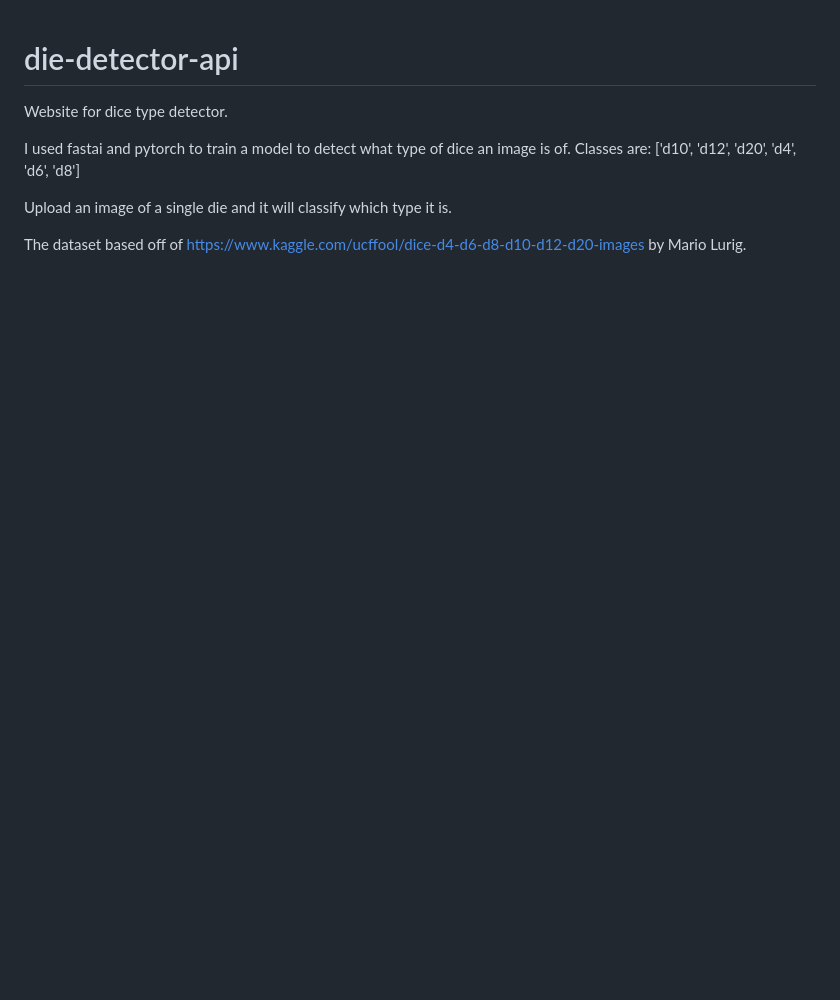
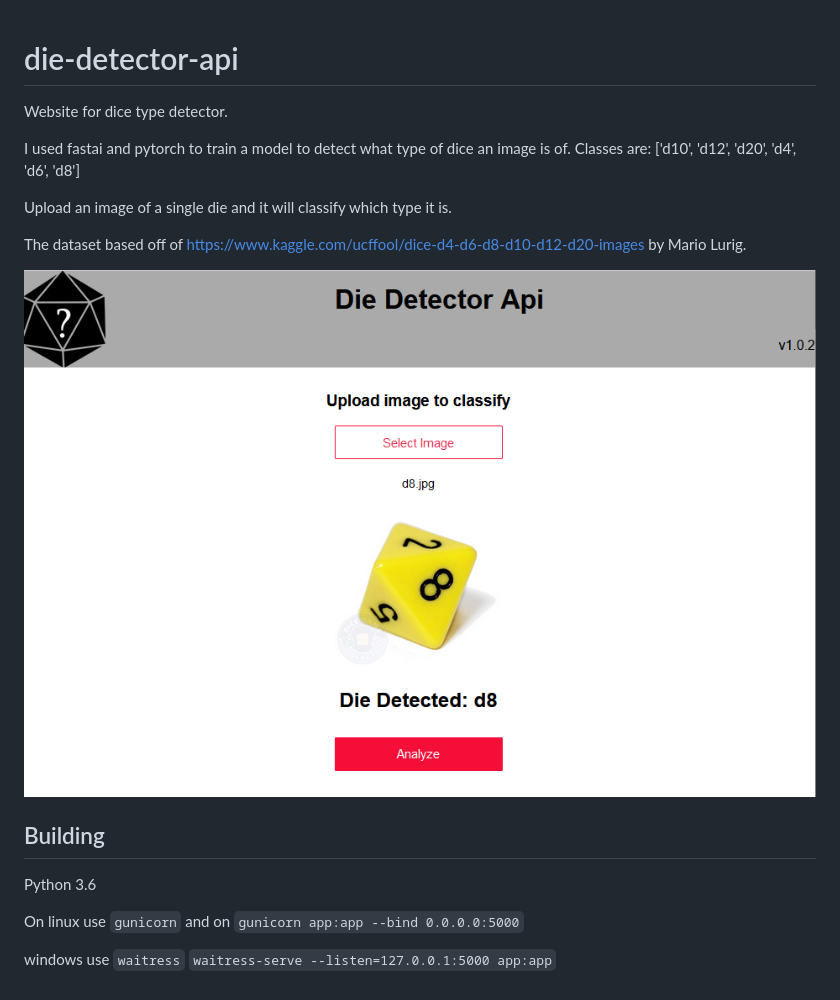
Before and after one commit to jaswged/die-detector-api, a Markdown page: README.md, the part around the change. GitHub-like rendering; pictures changed too: app/example.png (added); blank space fills up the shorter version.

Commit message:
Add an example image of die-detector in action

```diff
--- a/README.md
+++ b/README.md
@@ -7,3 +7,15 @@ Classes are: ['d10', 'd12', 'd20', 'd4', 'd6', 'd8']
 Upload an image of a single die and it will classify which type it is.
 
 The dataset based off of https://www.kaggle.com/ucffool/dice-d4-d6-d8-d10-d12-d20-images by Mario Lurig.
+
+![Example](app/example.png)
+
+## Building
+
+Python 3.6
+
+On linux use `gunicorn` and on
+`gunicorn app:app --bind 0.0.0.0:5000`
+
+windows use `waitress`
+`waitress-serve --listen=127.0.0.1:5000 app:app`
```
